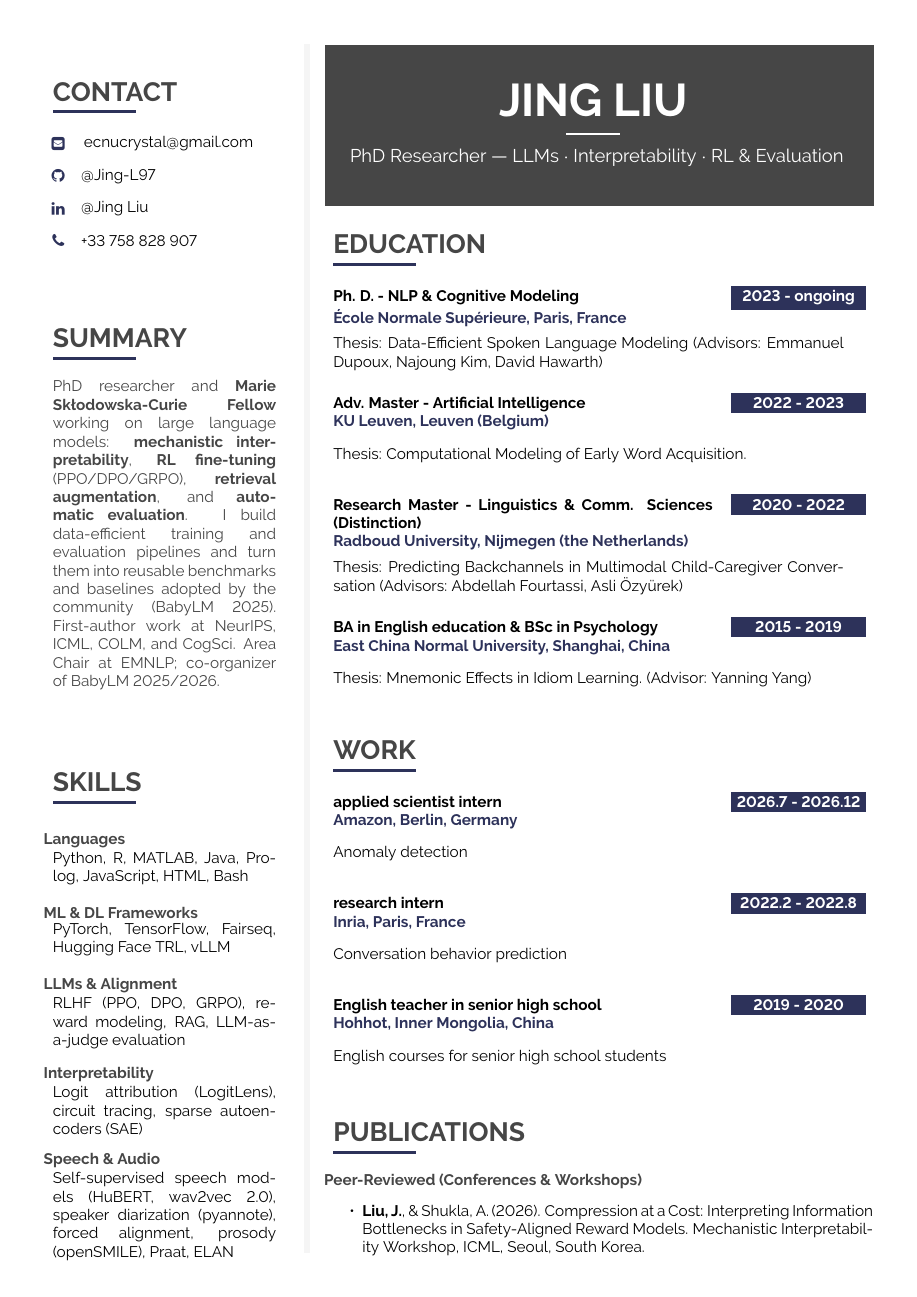
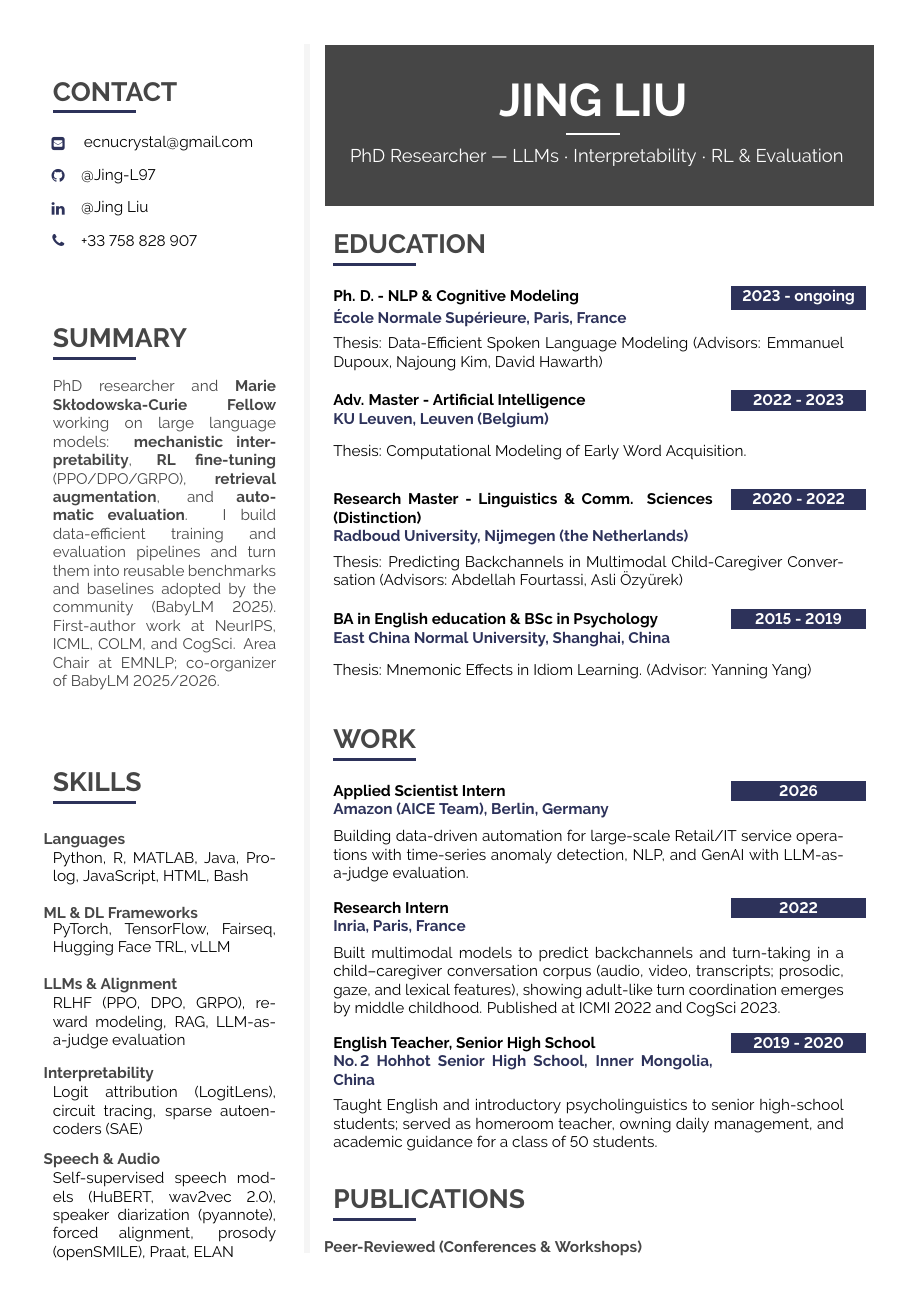
Before and after one commit to Jing-L97/CV, a LaTeX CV (CV-research.tex): page 1 of 4. Compiled offline with pdfLaTeX.

Commit message:
revise content

```diff
--- a/CV-research.tex
+++ b/CV-research.tex
@@ -526,28 +528,31 @@ ECNU Scholarship
 %	WORK
 %----------------------------------------------------------------------------------------
 %\vfill\null
+
+
 \cvsection{WORK}
 
 \cvevent
-	{\textbf{2026.7 - 2026.12}}
-	{applied scientist intern}
-	{Amazon, Berlin, Germany}
-	{Anomaly detection}
+	{\textbf{2026}}
+	{Applied Scientist Intern}
+	{Amazon (AICE Team), Berlin, Germany}
+	{Building data-driven automation for large-scale Retail/IT service operations with time-series anomaly detection, NLP, and GenAI with LLM-as-a-judge evaluation.}
 \vfill\null
 
 \cvevent
-	{\textbf{2022.2 - 2022.8}}
-	{research intern}
+	{\textbf{2022}}
+	{Research Intern}
 	{Inria, Paris, France}
-	{Conversation behavior prediction}
+	{Built multimodal models to predict backchannels and turn-taking in a child--caregiver conversation corpus (audio, video, transcripts; prosodic, gaze, and lexical features), showing adult-like turn coordination emerges by middle childhood. Published at ICMI 2022 and CogSci 2023.}
 \vfill\null
 
 \cvevent
 	{\textbf{2019 - 2020}}
-	{English teacher in senior high school}
-	{Hohhot, Inner Mongolia, China}
-	{English courses for senior high school students}
+	{English Teacher, Senior High School}
+	{No.\,2 Hohhot Senior High School, Inner Mongolia, China}
+	{Taught English and introductory psycholinguistics to senior high-school students; served as homeroom teacher, owning daily management, and academic guidance for a class of 50 students.}
 \vfill\null
+
 
 %---------------------------------------------------------------------------------------
 %	PUBLICATION
```
Also changed, not shown: CV-research.pdf, CV-research.tex (91 more changed lines), 2 other files.
